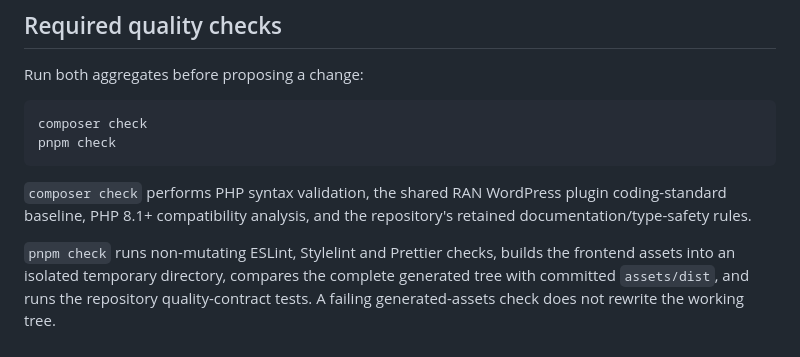
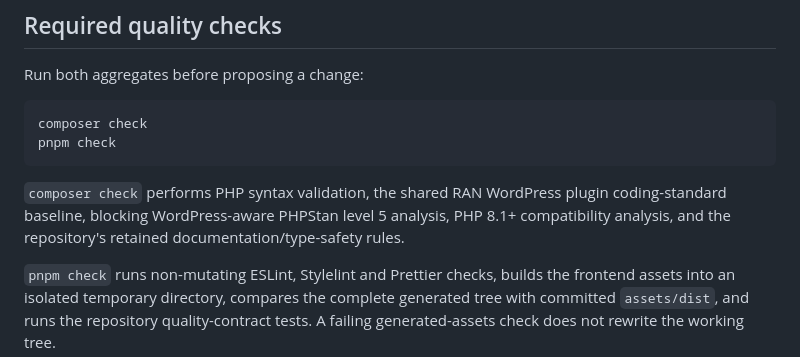
Before and after one commit to RocketsAreNostalgic/tnySignature, a Markdown page: DEVELOPER_README.md, the part around the change. GitHub-like rendering.

Commit message:
docs(quality): document level-5 aggregate

````diff
--- a/DEVELOPER_README.md
+++ b/DEVELOPER_README.md
@@ -28,7 +28,7 @@ composer check
 pnpm check
 ```
 
-`composer check` performs PHP syntax validation, the shared RAN WordPress plugin coding-standard baseline, PHP 8.1+ compatibility analysis, and the repository's retained documentation/type-safety rules.
+`composer check` performs PHP syntax validation, the shared RAN WordPress plugin coding-standard baseline, blocking WordPress-aware PHPStan level 5 analysis, PHP 8.1+ compatibility analysis, and the repository's retained documentation/type-safety rules.
 
 `pnpm check` runs non-mutating ESLint, Stylelint and Prettier checks, builds the frontend assets into an isolated temporary directory, compares the complete generated tree with committed `assets/dist`, and runs the repository quality-contract tests. A failing generated-assets check does not rewrite the working tree.
 
````
